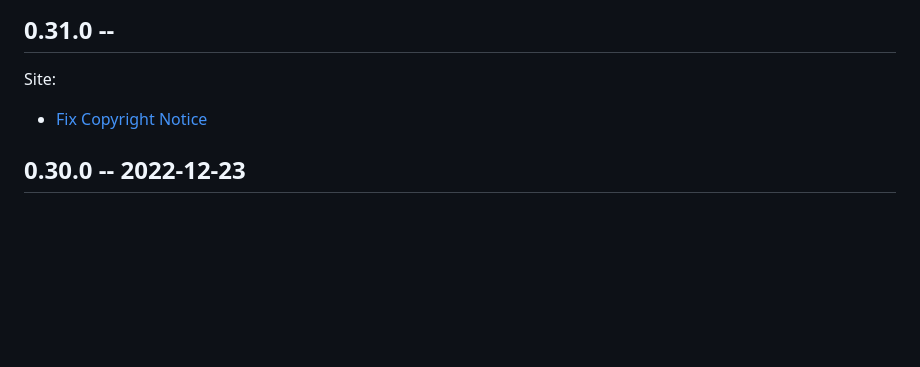
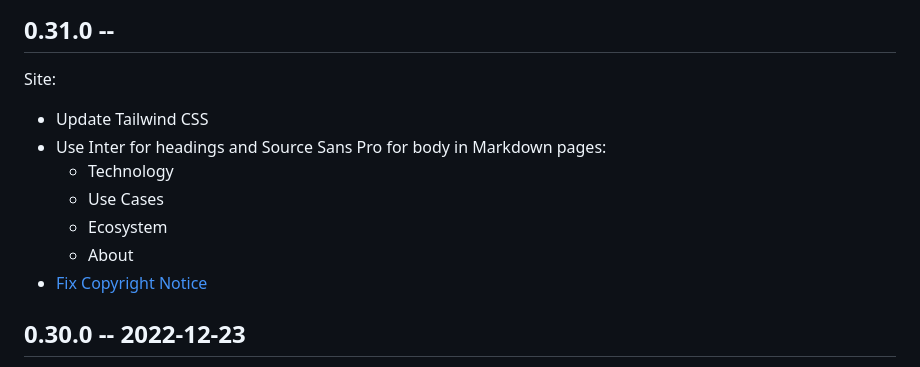
Before and after one commit to Convex-Dev/convex-web, a Markdown page: CHANGELOG.md, the part around the change. GitHub-like rendering; blank space fills up the shorter version.

Commit message:
Update CHANGELOG

```diff
--- a/CHANGELOG.md
+++ b/CHANGELOG.md
@@ -2,6 +2,12 @@
 
 ## 0.31.0 --
 Site:
+- Update Tailwind CSS
+- Use Inter for headings and Source Sans Pro for body in Markdown pages:
+	- Technology
+	- Use Cases
+	- Ecosystem
+	- About
 - [Fix Copyright Notice](https://github.com/Convex-Dev/convex-web/issues/238)
 
 ## 0.30.0 -- 2022-12-23
```
